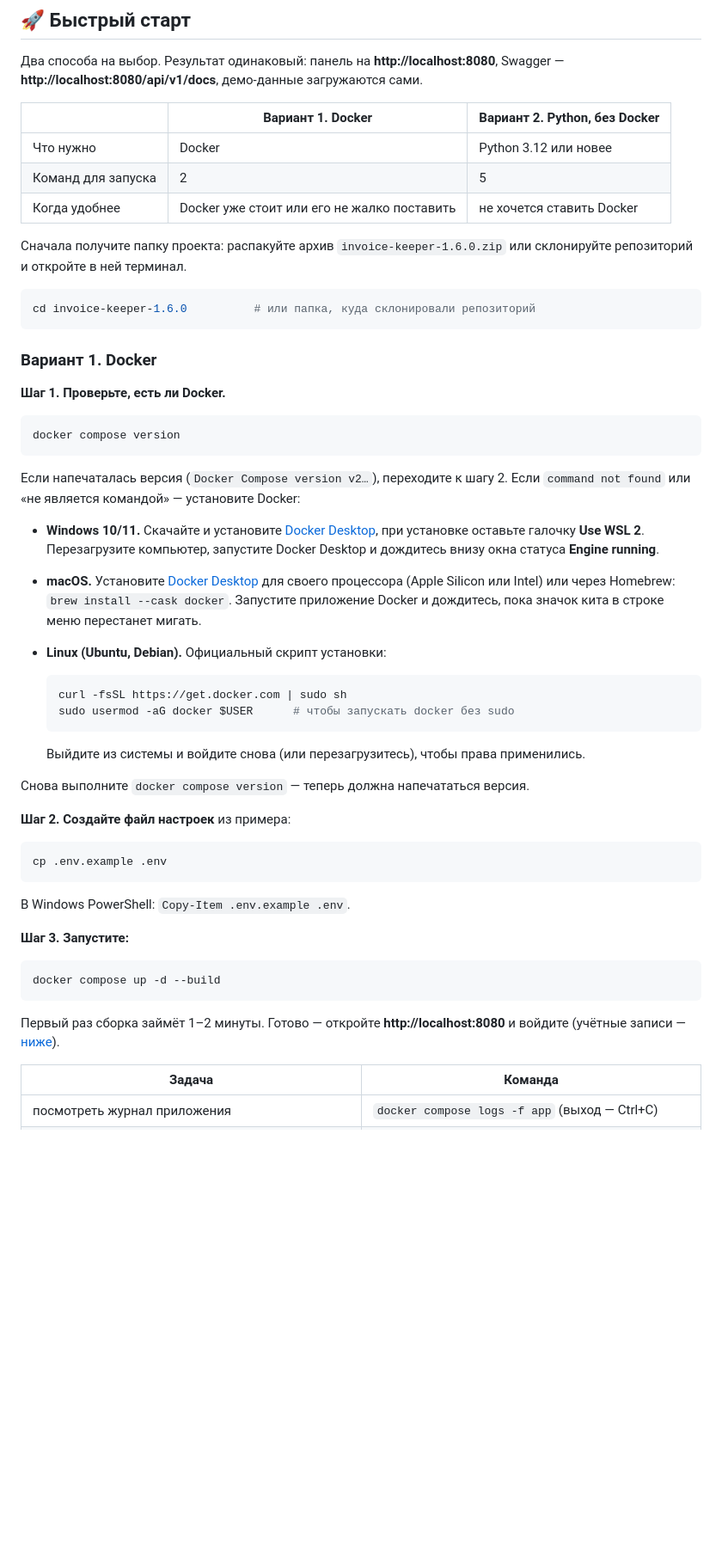
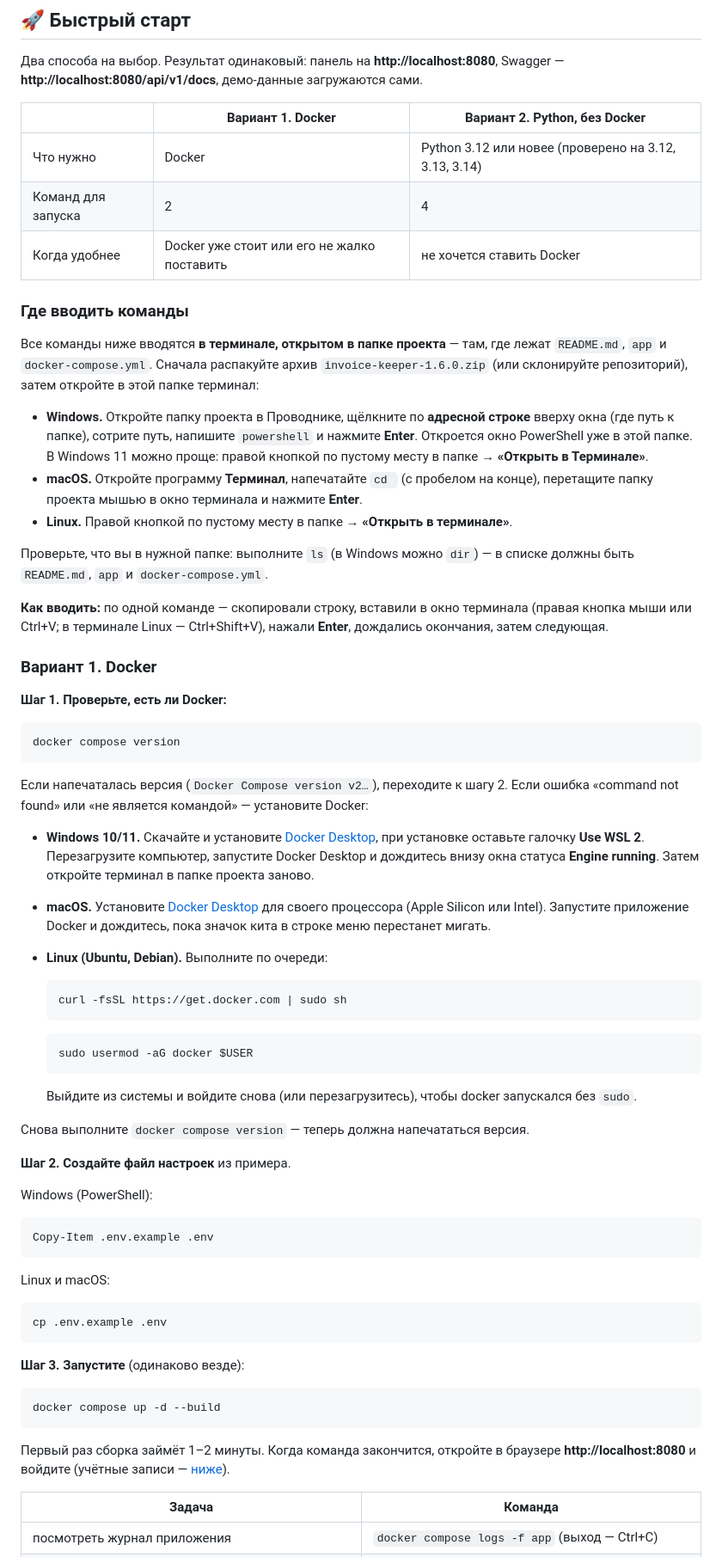
Before and after one commit to DenorR/Invoice-Keeper, a Markdown page: README.md, the part around one of its changes. Shown at 86% size. Rendered like a GitHub page; blank space fills up the shorter version.

````diff
--- a/README.md
+++ b/README.md
@@ -125,61 +125,82 @@ flowchart LR
 
 | | Вариант 1. Docker | Вариант 2. Python, без Docker |
 |---|---|---|
-| Что нужно | Docker | Python 3.12 или новее |
-| Команд для запуска | 2 | 5 |
+| Что нужно | Docker | Python 3.12 или новее (проверено на 3.12, 3.13, 3.14) |
+| Команд для запуска | 2 | 4 |
 | Когда удобнее | Docker уже стоит или его не жалко поставить | не хочется ставить Docker |
 
-Сначала получите папку проекта: распакуйте архив `invoice-keeper-1.6.0.zip` или склонируйте репозиторий
-и откройте в ней терминал.
+### Где вводить команды
 
-```bash
-cd invoice-keeper-1.6.0          # или папка, куда склонировали репозиторий
-```
+Все команды ниже вводятся **в терминале, открытом в папке проекта** — там, где лежат `README.md`, `app`
+и `docker-compose.yml`. Сначала распакуйте архив `invoice-keeper-1.6.0.zip` (или склонируйте репозиторий),
+затем откройте в этой папке терминал:
+
+* **Windows.** Откройте папку проекта в Проводнике, щёлкните по **адресной строке** вверху окна (где путь
+  к папке), сотрите путь, напишите `powershell` и нажмите **Enter**. Откроется окно PowerShell уже в этой папке.
+  В Windows 11 можно проще: правой кнопкой по пустому месту в папке → **«Открыть в Терминале»**.
+* **macOS.** Откройте программу **Терминал**, напечатайте `cd ` (с пробелом на конце), перетащите папку
+  проекта мышью в окно терминала и нажмите **Enter**.
+* **Linux.** Правой кнопкой по пустому месту в папке → **«Открыть в терминале»**.
+
+Проверьте, что вы в нужной папке: выполните `ls` (в Windows можно `dir`) — в списке должны быть
+`README.md`, `app` и `docker-compose.yml`.
+
+**Как вводить:** по одной команде — скопировали строку, вставили в окно терминала (правая кнопка мыши
+или Ctrl+V; в терминале Linux — Ctrl+Shift+V), нажали **Enter**, дождались окончания, затем следующая.
 
 ### Вариант 1. Docker
 
-**Шаг 1. Проверьте, есть ли Docker.**
+**Шаг 1. Проверьте, есть ли Docker:**
 
 ```bash
 docker compose version
 ```
 
 Если напечаталась версия (`Docker Compose version v2…`), переходите к шагу 2.
-Если `command not found` или «не является командой» — установите Docker:
+Если ошибка «command not found» или «не является командой» — установите Docker:
 
 * **Windows 10/11.** Скачайте и установите [Docker Desktop](https://www.docker.com/products/docker-desktop/),
   при установке оставьте галочку **Use WSL 2**. Перезагрузите компьютер, запустите Docker Desktop
-  и дождитесь внизу окна статуса **Engine running**.
+  и дождитесь внизу окна статуса **Engine running**. Затем откройте терминал в папке проекта заново.
 * **macOS.** Установите [Docker Desktop](https://www.docker.com/products/docker-desktop/) для своего процессора
-  (Apple Silicon или Intel) или через Homebrew: `brew install --cask docker`. Запустите приложение Docker
-  и дождитесь, пока значок кита в строке меню перестанет мигать.
-* **Linux (Ubuntu, Debian).** Официальный скрипт установки:
+  (Apple Silicon или Intel). Запустите приложение Docker и дождитесь, пока значок кита в строке меню
+  перестанет мигать.
+* **Linux (Ubuntu, Debian).** Выполните по очереди:
 
   ```bash
   curl -fsSL https://get.docker.com | sudo sh
-  sudo usermod -aG docker $USER      # чтобы запускать docker без sudo
   ```
 
-  Выйдите из системы и войдите снова (или перезагрузитесь), чтобы права применились.
+  ```bash
+  sudo usermod -aG docker $USER
+  ```
+
+  Выйдите из системы и войдите снова (или перезагрузитесь), чтобы docker запускался без `sudo`.
 
 Снова выполните `docker compose version` — теперь должна напечататься версия.
 
-**Шаг 2. Создайте файл настроек** из примера:
+**Шаг 2. Создайте файл настроек** из примера.
+
+Windows (PowerShell):
+
+```powershell
+Copy-Item .env.example .env
+```
+
+Linux и macOS:
 
 ```bash
 cp .env.example .env
 ```
 
-В Windows PowerShell: `Copy-Item .env.example .env`.
-
-**Шаг 3. Запустите:**
+**Шаг 3. Запустите** (одинаково везде):
 
 ```bash
 docker compose up -d --build
 ```
 
-Первый раз сборка займёт 1–2 минуты. Готово — откройте **http://localhost:8080** и войдите
-(учётные записи — [ниже](#учётные-записи)).
+Первый раз сборка займёт 1–2 минуты. Когда команда закончится, откройте в браузере **http://localhost:8080**
+и войдите (учётные записи — [ниже](#учётные-записи)).
 
 | Задача | Команда |
 |---|---|
````
Also changed, not shown: other parts of README.md (+112 -47 lines).
